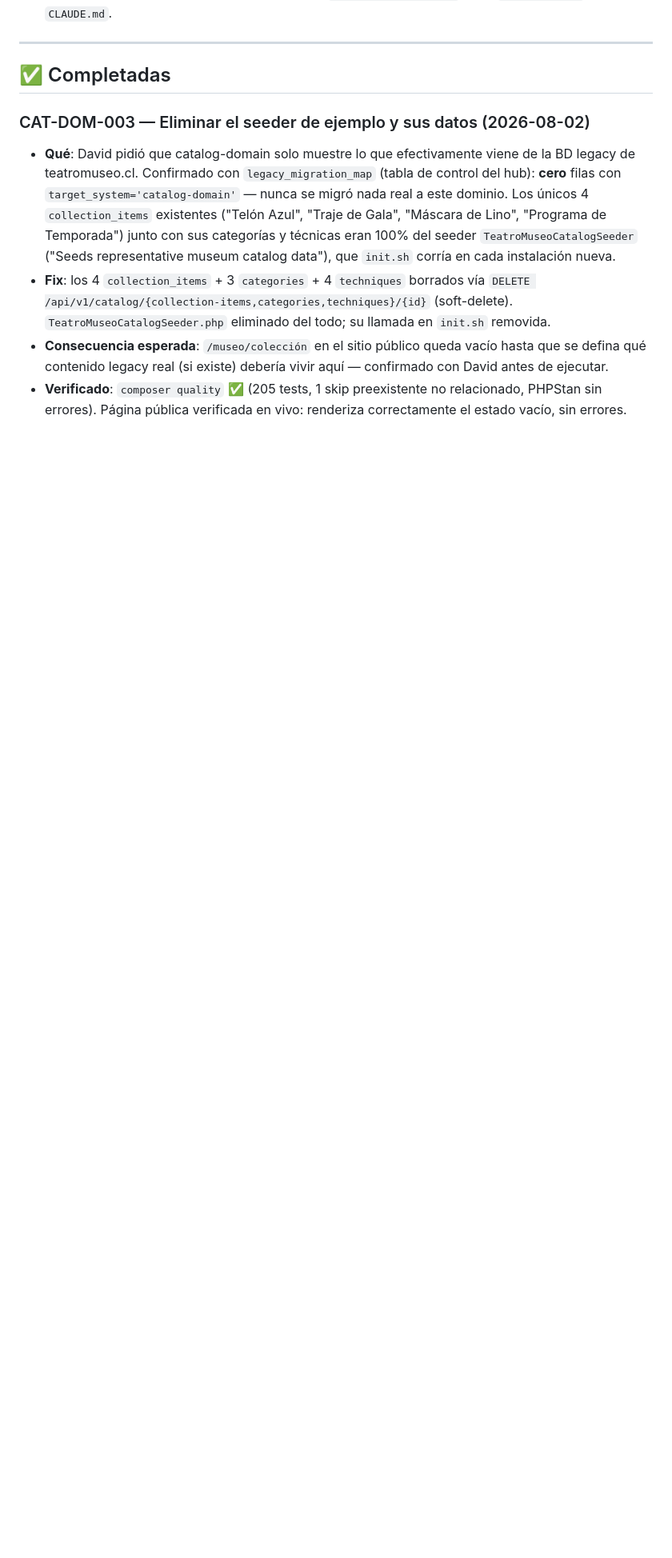
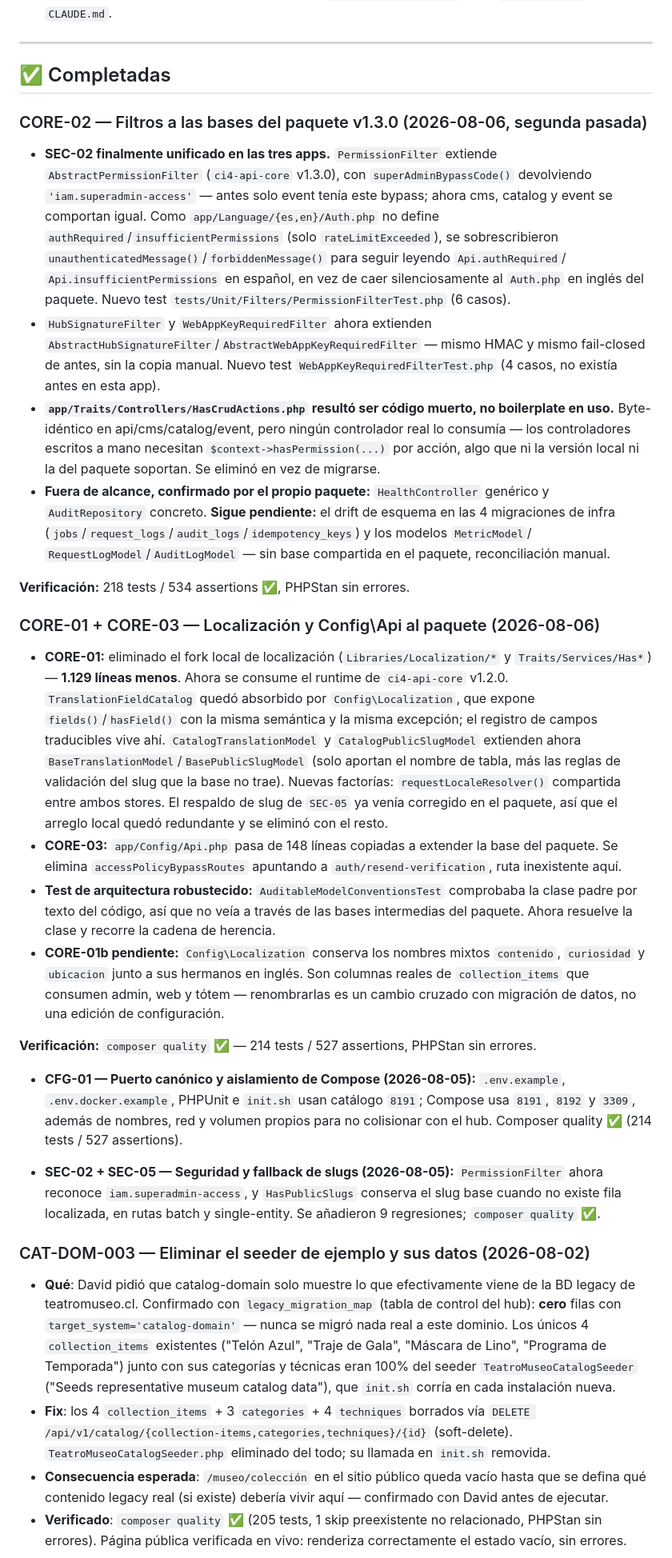
Before and after one commit to dcardenasl/teatromuseo-catalog-domain, a Markdown page: TASKS.md, the part around one of its changes. Shown at 80% size. Drawn GitHub-style; blank space fills up the shorter version.

Commit message:
docs(tasks): document CORE-01/02/03 and CFG-01 completion

```diff
--- a/TASKS.md
+++ b/TASKS.md
@@ -124,6 +113,64 @@
 ---
 
 ## ✅ Completadas
+
+### CORE-02 — Filtros a las bases del paquete v1.3.0 (2026-08-06, segunda pasada)
+
+- **SEC-02 finalmente unificado en las tres apps.** `PermissionFilter` extiende
+  `AbstractPermissionFilter` (`ci4-api-core` v1.3.0), con `superAdminBypassCode()` devolviendo
+  `'iam.superadmin-access'` — antes solo event tenía este bypass; ahora cms, catalog y event se
+  comportan igual. Como `app/Language/{es,en}/Auth.php` no define
+  `authRequired`/`insufficientPermissions` (solo `rateLimitExceeded`), se sobrescribieron
+  `unauthenticatedMessage()`/`forbiddenMessage()` para seguir leyendo `Api.authRequired`/
+  `Api.insufficientPermissions` en español, en vez de caer silenciosamente al `Auth.php` en
+  inglés del paquete. Nuevo test `tests/Unit/Filters/PermissionFilterTest.php` (6 casos).
+- `HubSignatureFilter` y `WebAppKeyRequiredFilter` ahora extienden
+  `AbstractHubSignatureFilter`/`AbstractWebAppKeyRequiredFilter` — mismo HMAC y mismo fail-closed
+  de antes, sin la copia manual. Nuevo test `WebAppKeyRequiredFilterTest.php` (4 casos, no existía
+  antes en esta app).
+- **`app/Traits/Controllers/HasCrudActions.php` resultó ser código muerto, no boilerplate en
+  uso.** Byte-idéntico en api/cms/catalog/event, pero ningún controlador real lo consumía — los
+  controladores escritos a mano necesitan `$context->hasPermission(...)` por acción, algo que ni
+  la versión local ni la del paquete soportan. Se eliminó en vez de migrarse.
+- **Fuera de alcance, confirmado por el propio paquete:** `HealthController` genérico y
+  `AuditRepository` concreto. **Sigue pendiente:** el drift de esquema en las 4 migraciones de
+  infra (`jobs`/`request_logs`/`audit_logs`/`idempotency_keys`) y los modelos `MetricModel`/
+  `RequestLogModel`/`AuditLogModel` — sin base compartida en el paquete, reconciliación manual.
+
+**Verificación:** 218 tests / 534 assertions ✅, PHPStan sin errores.
+
+### CORE-01 + CORE-03 — Localización y Config\Api al paquete (2026-08-06)
+
+- **CORE-01:** eliminado el fork local de localización (`Libraries/Localization/*` y
+  `Traits/Services/Has*`) — **1.129 líneas menos**. Ahora se consume el runtime de
+  `ci4-api-core` v1.2.0. `TranslationFieldCatalog` quedó absorbido por `Config\Localization`,
+  que expone `fields()`/`hasField()` con la misma semántica y la misma excepción; el registro de
+  campos traducibles vive ahí. `CatalogTranslationModel` y `CatalogPublicSlugModel` extienden ahora
+  `BaseTranslationModel`/`BasePublicSlugModel` (solo aportan el nombre de tabla, más las reglas de
+  validación del slug que la base no trae). Nuevas factorías: `requestLocaleResolver()` compartida
+  entre ambos stores.
+  El respaldo de slug de `SEC-05` ya venía corregido en el paquete, así que el arreglo local quedó
+  redundante y se eliminó con el resto.
+- **CORE-03:** `app/Config/Api.php` pasa de 148 líneas copiadas a extender la base del paquete.
+  Se elimina `accessPolicyBypassRoutes` apuntando a `auth/resend-verification`, ruta inexistente aquí.
+- **Test de arquitectura robustecido:** `AuditableModelConventionsTest` comprobaba la clase padre por
+  texto del código, así que no veía a través de las bases intermedias del paquete. Ahora resuelve la
+  clase y recorre la cadena de herencia.
+- **CORE-01b pendiente:** `Config\Localization` conserva los nombres mixtos `contenido`,
+  `curiosidad` y `ubicacion` junto a sus hermanos en inglés. Son columnas reales de
+  `collection_items` que consumen admin, web y tótem — renombrarlas es un cambio cruzado con
+  migración de datos, no una edición de configuración.
+
+**Verificación:** `composer quality` ✅ — 214 tests / 527 assertions, PHPStan sin errores.
+
+- **CFG-01 — Puerto canónico y aislamiento de Compose (2026-08-05):** `.env.example`,
+  `.env.docker.example`, PHPUnit e `init.sh` usan catálogo `8191`; Compose usa `8191`, `8192` y
+  `3309`, además de nombres, red y volumen propios para no colisionar con el hub. Composer
+  quality ✅ (214 tests / 527 assertions).
+
+- **SEC-02 + SEC-05 — Seguridad y fallback de slugs (2026-08-05):** `PermissionFilter` ahora
+  reconoce `iam.superadmin-access`, y `HasPublicSlugs` conserva el slug base cuando no existe fila
+  localizada, en rutas batch y single-entity. Se añadieron 9 regresiones; `composer quality` ✅.
 
 ### CAT-DOM-003 — Eliminar el seeder de ejemplo y sus datos (2026-08-02)
 - **Qué**: David pidió que catalog-domain solo muestre lo que efectivamente viene de la BD
```
Also changed, not shown: other parts of TASKS.md (+21 -32 lines).
